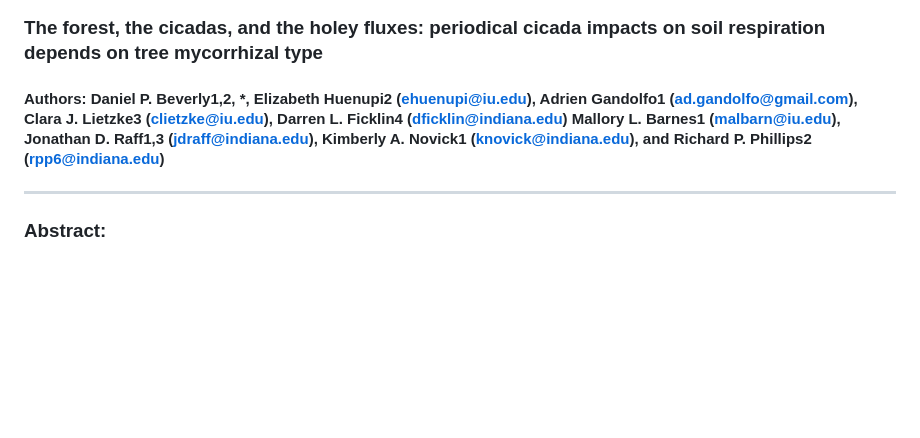
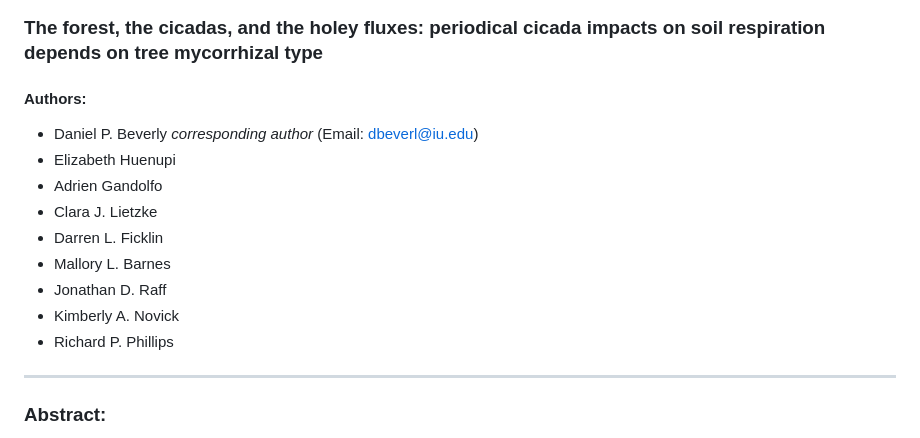
Before and after one commit to DPBeverly/CicadaFlux, a Markdown page: README.md, the part around the change. GitHub-like rendering; blank space fills up the shorter version.

Commit message:
Don't think we need everyone's email just yours, got rid of affilitations too (1, 2) since it's not there anyway. Formatted email for Daniel as mailto link.

```diff
--- a/README.md
+++ b/README.md
@@ -6,7 +6,17 @@ This repository houses the scripts, codes, and workflows for obtaining results a
 
 ### The forest, the cicadas, and the holey fluxes: periodical cicada impacts on soil respiration depends on tree mycorrhizal type
 
-#### Authors: Daniel P. Beverly1,2, *, Elizabeth Huenupi2 (ehuenupi@iu.edu), Adrien Gandolfo1 (ad.gandolfo@gmail.com), Clara J. Lietzke3 (clietzke@iu.edu), Darren L. Ficklin4 (dficklin@indiana.edu) Mallory L. Barnes1 (malbarn@iu.edu), Jonathan D. Raff1,3 (jdraff@indiana.edu), Kimberly A. Novick1 (knovick@indiana.edu), and Richard P. Phillips2 (rpp6@indiana.edu)
+#### Authors:
+
+- Daniel P. Beverly *corresponding author* (Email: [dbeverl@iu.edu](mailto:dbeverl@iu.edu))
+- Elizabeth Huenupi
+- Adrien Gandolfo
+- Clara J. Lietzke
+- Darren L. Ficklin
+- Mallory L. Barnes
+- Jonathan D. Raff
+- Kimberly A. Novick
+- Richard P. Phillips
 
 ---
 
```
